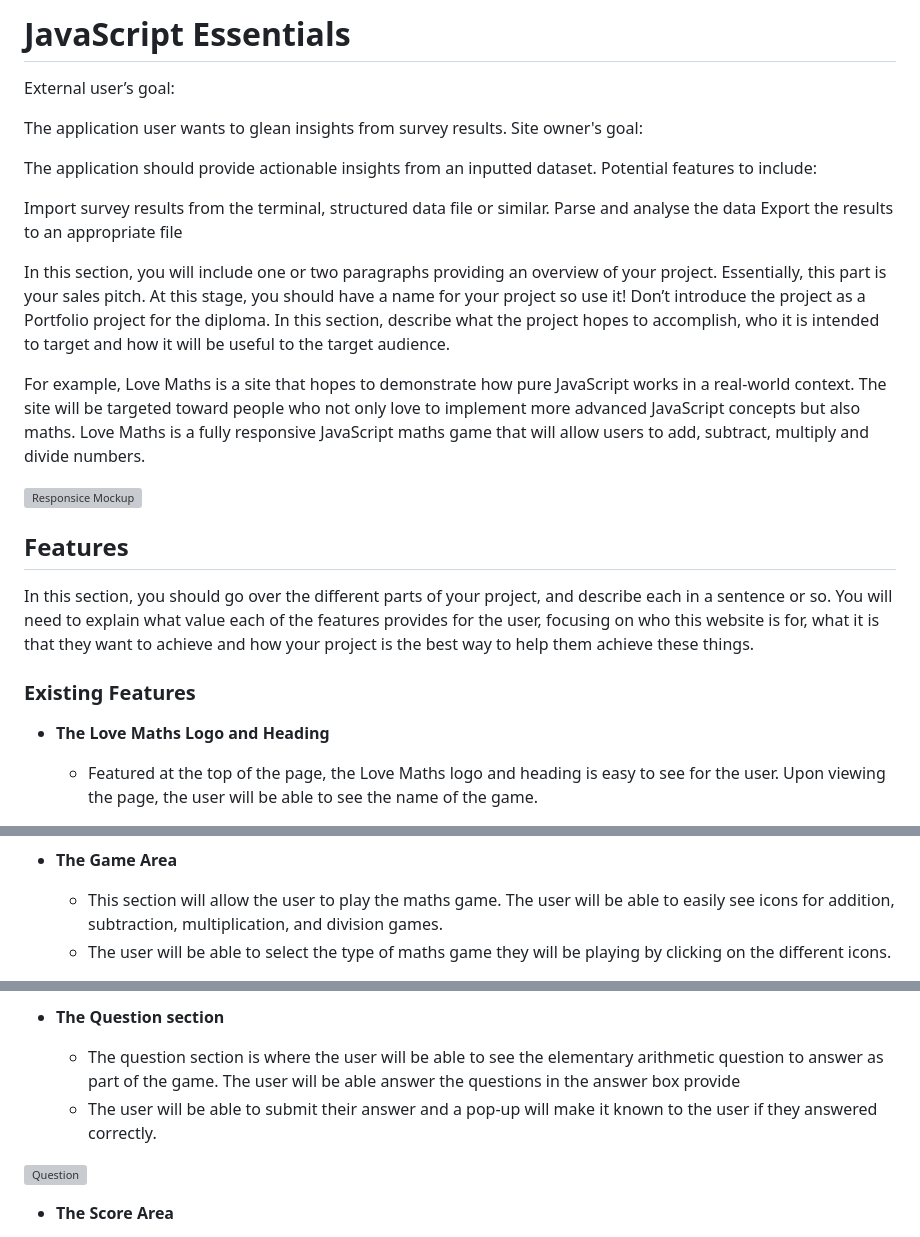
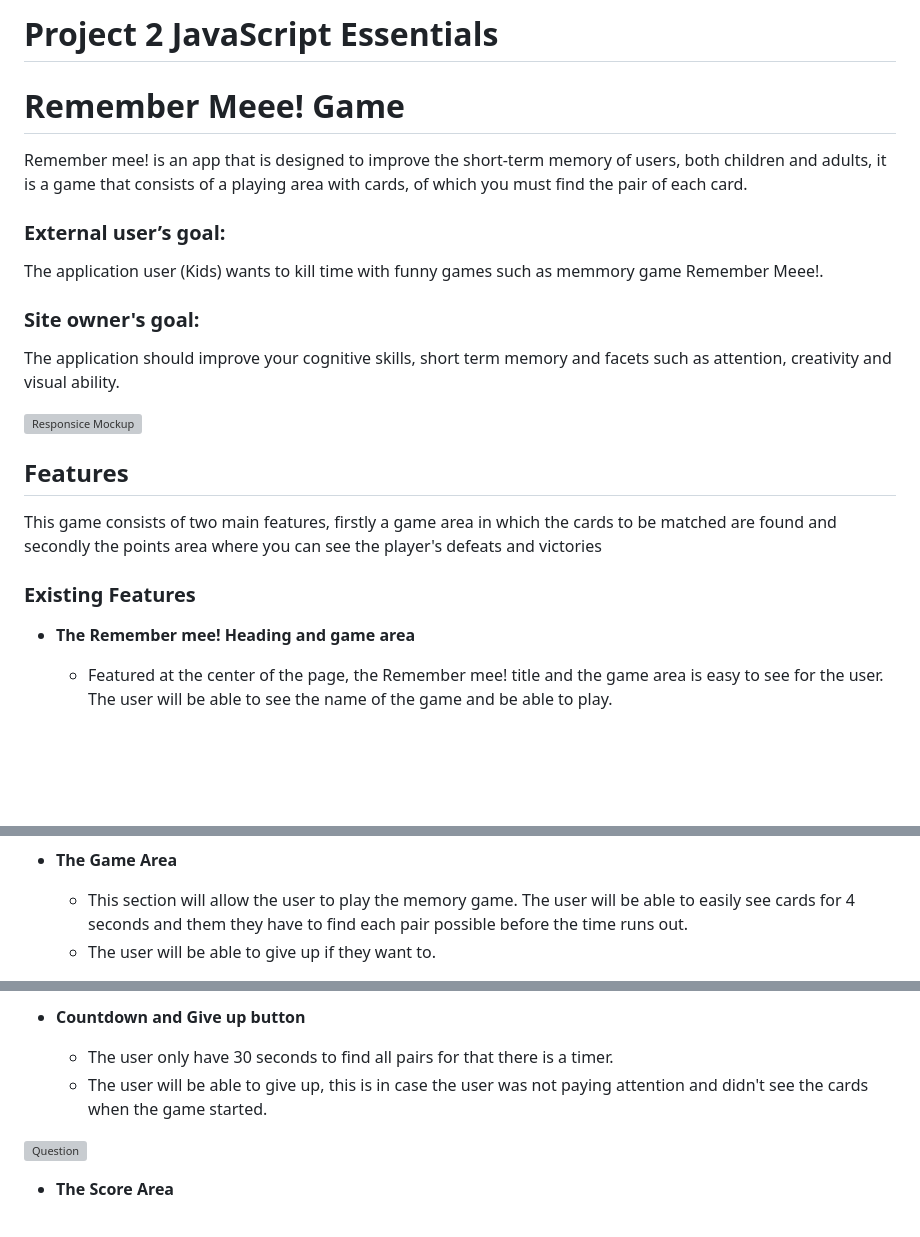
Before and after one commit to richard9106/remember-me-javaScript-essentials, a Markdown page: README.md, 3 parts joined by grey strips. GitHub-like rendering; blank space fills up the shorter version; grey boxes are pictures that could not be loaded.

Commit message:
doc: editing document, features of the game

```diff
--- a/README.md
+++ b/README.md
@@ -1,18 +1,14 @@
-# JavaScript Essentials
+# Project 2 JavaScript Essentials
+# Remember Meee! Game
 
-External user’s goal:
+Remember mee! is an app that is designed to improve the short-term memory of users, both children and adults, it is a game that consists of a playing area with cards, of which you must find the pair of each card.
 
-The application user wants to glean insights from survey results.
-Site owner's goal:
+### External user’s goal:
 
-The application should provide actionable insights from an inputted dataset.
-Potential features to include:
+The application user (Kids) wants to kill time with funny games such as memmory game Remember Meee!.
 
-Import survey results from the terminal, structured data file or similar.
-Parse and analyse the data
-Export the results to an appropriate file
 
-In this section, you will include one or two paragraphs providing an overview of your project. Essentially, this part is your sales pitch. At this stage, you should have a name for your project so use it! Don’t introduce the project as a Portfolio project for the diploma. In this section, describe what the project hopes to accomplish, who it is intended to target and how it will be useful to the target audience.
+### Site owner's goal:
 
-For example, Love Maths is a site that hopes to demonstrate how pure JavaScript works in a real-world context. The site will be targeted toward people who not only love to implement more advanced JavaScript concepts but also maths. Love Maths is a fully responsive JavaScript maths game that will allow users to add, subtract, multiply and divide numbers.
+The application should improve your cognitive skills, short term memory  and facets such as attention, creativity and visual ability.
 
@@ -20,11 +20,11 @@ For example, Love Maths is a site that hopes to demonstrate how pure JavaScript
 
 ## Features
 
-In this section, you should go over the different parts of your project, and describe each in a sentence or so. You will need to explain what value each of the features provides for the user, focusing on who this website is for, what it is that they want to achieve and how your project is the best way to help them achieve these things.
+This game consists of two main features, firstly a game area in which the cards to be matched are found and secondly the points area where you can see the player's defeats and victories
 
 ### Existing Features
 
-- __The Love Maths Logo and Heading__
+- __The Remember mee! Heading and game area__
 
-  - Featured at the top of the page, the Love Maths logo and heading is easy to see for the user. Upon viewing the page, the user will be able to see the name of the game.
+  - Featured at the center of the page, the Remember mee! title and the game area is easy to see for the user. The user will be able to see the name of the game and be able to play.
 
@@ -32,6 +32,6 @@ In this section, you should go over the different parts of your project, and des
 
 - __The Game Area__
 
-  - This section will allow the user to play the maths game. The user will be able to easily see icons for addition,  subtraction, multiplication, and division games.
-  - The user will be able to select the type of maths game they will be playing by clicking on the different icons.
+  - This section will allow the user to play the memory game. The user will be able to easily see cards for 4 seconds and them they have to find each pair possible before the time runs out.
+  - The user will be able to give up if they want to.
 
@@ -39,8 +39,8 @@ In this section, you should go over the different parts of your project, and des
 
-- __The Question section__
+- __Countdown and Give up button__
 
-  - The question section is where the user will be able to see the elementary arithmetic question to answer as part of the game. The user will be able answer the questions in the answer box provide
-  - The user will be able to submit their answer and a pop-up will make it known to the user if they answered correctly.
+  - The user only have 30 seconds to find all pairs for that there is a timer.
+  - The user will be able to give up, this is in case the user was not paying attention and didn't see the cards when the game started.
 
 ![Question](media/love_maths_question.png)
 
```
Also changed, not shown: other parts of README.md (+7 -3 lines).
